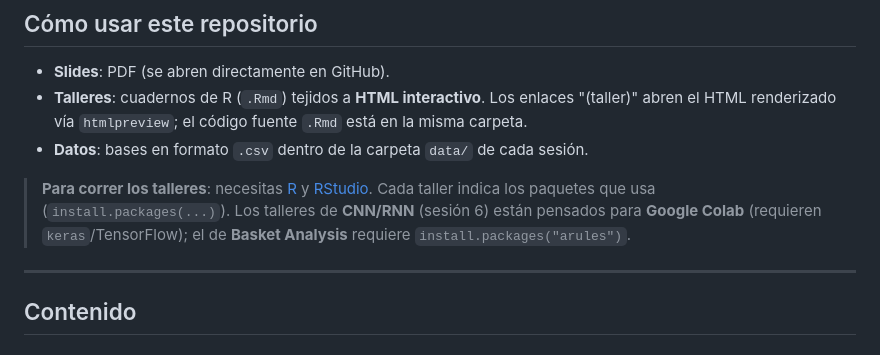
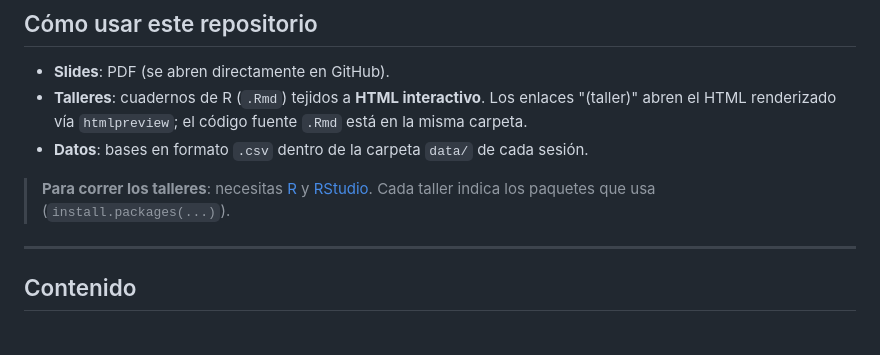
Before and after one commit to jagallegod/curso-machine-learning-2026, a Markdown page: README.md, the part around the change. Rendered like a GitHub page.

```diff
--- a/README.md
+++ b/README.md
@@ -11,7 +11,7 @@ Curso introductorio y aplicado de *machine learning* para economía y políticas
 - **Talleres**: cuadernos de R (`.Rmd`) tejidos a **HTML interactivo**. Los enlaces "(taller)" abren el HTML renderizado vía `htmlpreview`; el código fuente `.Rmd` está en la misma carpeta.
 - **Datos**: bases en formato `.csv` dentro de la carpeta `data/` de cada sesión.
 
-> **Para correr los talleres**: necesitas [R](https://cran.r-project.org/) y [RStudio](https://posit.co/download/rstudio-desktop/). Cada taller indica los paquetes que usa (`install.packages(...)`). Los talleres de **CNN/RNN** (sesión 6) están pensados para **Google Colab** (requieren `keras`/TensorFlow); el de **Basket Analysis** requiere `install.packages("arules")`.
+> **Para correr los talleres**: necesitas [R](https://cran.r-project.org/) y [RStudio](https://posit.co/download/rstudio-desktop/). Cada taller indica los paquetes que usa (`install.packages(...)`).
 
 ---
 
```
